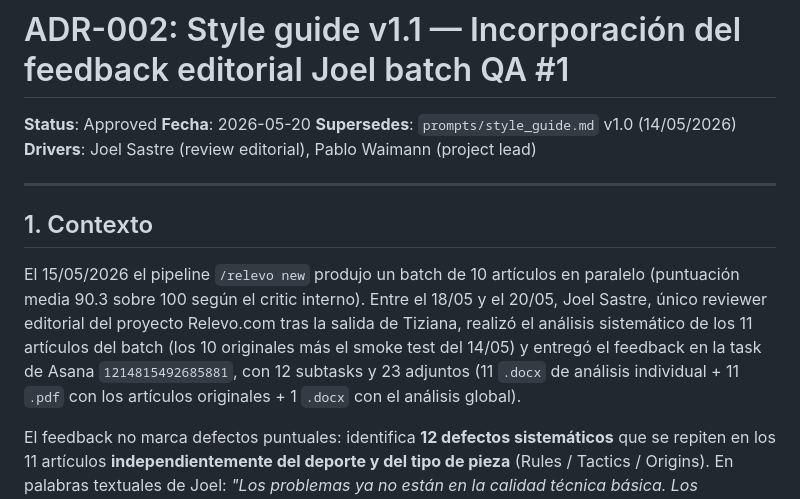
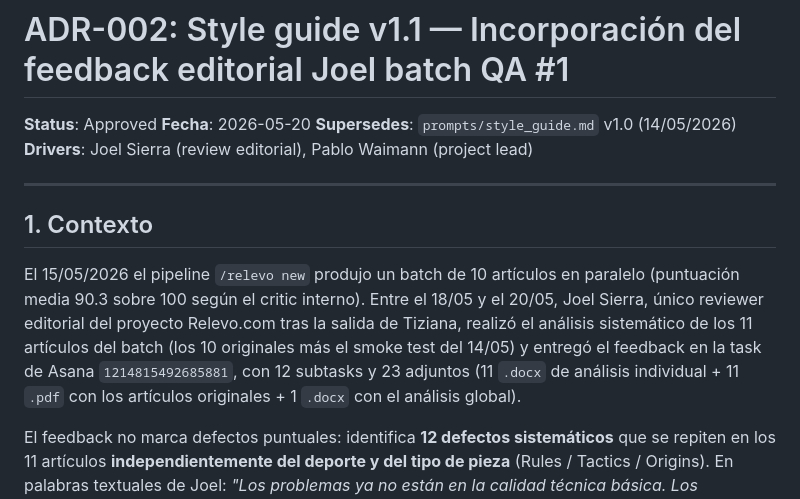
Before and after one commit to jpwaimann/relevo-content, a Markdown page: docs/adr/002-style-guide-v1-1.md, the part around the change. Drawn GitHub-style.

```diff
--- a/docs/adr/002-style-guide-v1-1.md
+++ b/docs/adr/002-style-guide-v1-1.md
@@ -3,13 +3,13 @@
 **Status**: Approved
 **Fecha**: 2026-05-20
 **Supersedes**: `prompts/style_guide.md` v1.0 (14/05/2026)
-**Drivers**: Joel Sastre (review editorial), Pablo Waimann (project lead)
+**Drivers**: Joel Sierra (review editorial), Pablo Waimann (project lead)
 
 ---
 
 ## 1. Contexto
 
-El 15/05/2026 el pipeline `/relevo new` produjo un batch de 10 artículos en paralelo (puntuación media 90.3 sobre 100 según el critic interno). Entre el 18/05 y el 20/05, Joel Sastre, único reviewer editorial del proyecto Relevo.com tras la salida de Tiziana, realizó el análisis sistemático de los 11 artículos del batch (los 10 originales más el smoke test del 14/05) y entregó el feedback en la task de Asana `1214815492685881`, con 12 subtasks y 23 adjuntos (11 `.docx` de análisis individual + 11 `.pdf` con los artículos originales + 1 `.docx` con el análisis global).
+El 15/05/2026 el pipeline `/relevo new` produjo un batch de 10 artículos en paralelo (puntuación media 90.3 sobre 100 según el critic interno). Entre el 18/05 y el 20/05, Joel Sierra, único reviewer editorial del proyecto Relevo.com tras la salida de Tiziana, realizó el análisis sistemático de los 11 artículos del batch (los 10 originales más el smoke test del 14/05) y entregó el feedback en la task de Asana `1214815492685881`, con 12 subtasks y 23 adjuntos (11 `.docx` de análisis individual + 11 `.pdf` con los artículos originales + 1 `.docx` con el análisis global).
 
 El feedback no marca defectos puntuales: identifica **12 defectos sistemáticos** que se repiten en los 11 artículos **independientemente del deporte y del tipo de pieza** (Rules / Tactics / Origins). En palabras textuales de Joel: *"Los problemas ya no están en la calidad técnica básica. Los problemas están en la capa editorial, la profundidad contextual, la actualización, la cultura deportiva, el tono y la capacidad de construir textos visuales y reconocibles para el aficionado real."*
 
```
Also changed, not shown: prompts/joel-feedback-v1.md (+2 -2 lines), prompts/style_guide.md (+1 -1 lines).
